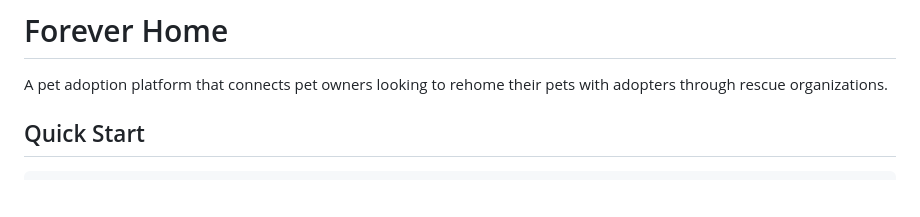
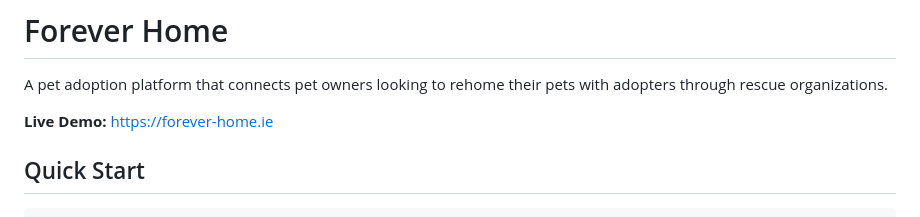
Before and after one commit to tezball/forever-home, a Markdown page: README.md, the part around the change. Rendered like a GitHub page; blank space fills up the shorter version.

Commit message:
Add live demo link to README.md

```diff
--- a/README.md
+++ b/README.md
@@ -1,6 +1,8 @@
 # Forever Home
 
 A pet adoption platform that connects pet owners looking to rehome their pets with adopters through rescue organizations.
+
+**Live Demo:** [https://forever-home.ie](https://forever-home.ie)
 
 ## Quick Start
 
```
